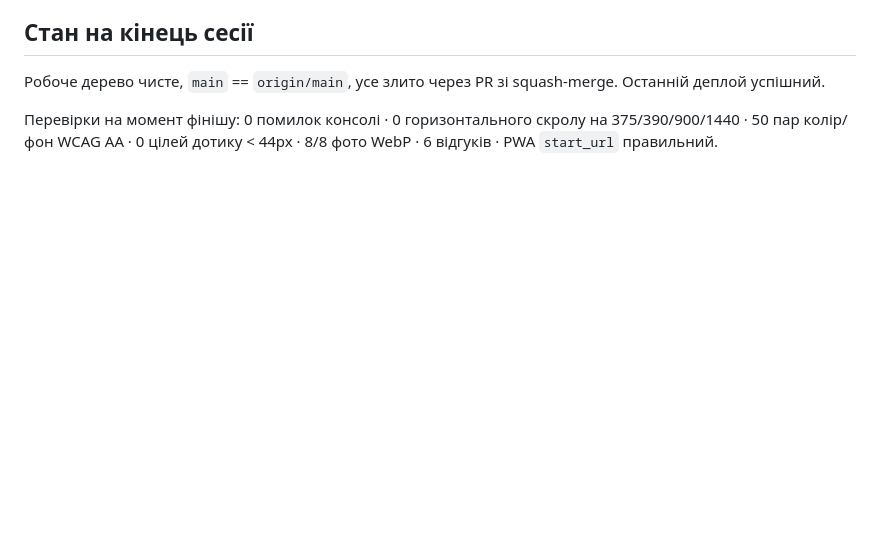
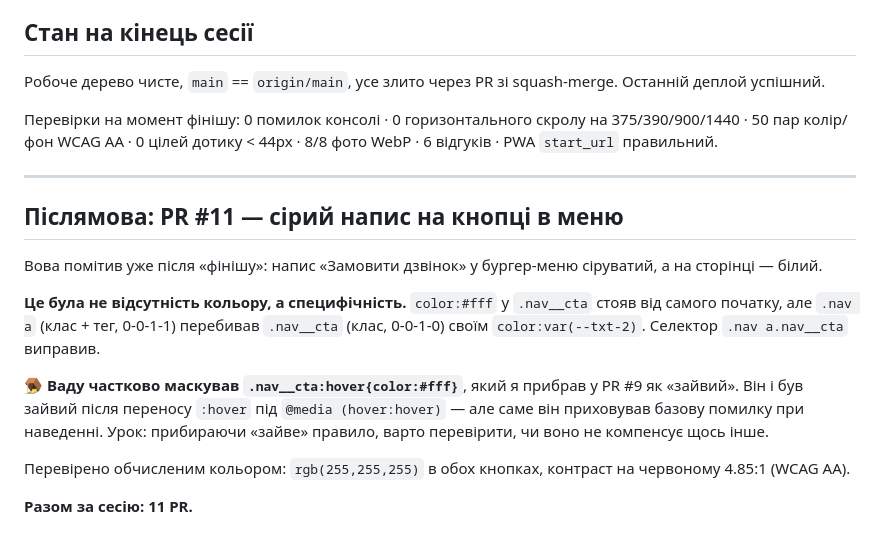
Before and after one commit to Volodymyr221/T-K-Performance, a Markdown page: _session-log/vova-2026-09-03.md, the part around the change. Drawn GitHub-style; blank space fills up the shorter version.

Commit message:
docs: журнал — PR #11, специфічність селекторів
Co-Authored-By: Claude Opus 5 <noreply@anthropic.com>
Claude-Session: https://claude.ai/code/session_01G2FvhBH1uNXYVgjAXjQ5yT

```diff
--- a/_session-log/vova-2026-09-03.md
+++ b/_session-log/vova-2026-09-03.md
@@ -348,3 +348,26 @@ squash-merge. Останній деплой успішний.
 Перевірки на момент фінішу: 0 помилок консолі · 0 горизонтального скролу на
 375/390/900/1440 · 50 пар колір/фон WCAG AA · 0 цілей дотику < 44px ·
 8/8 фото WebP · 6 відгуків · PWA `start_url` правильний.
+
+---
+
+## Післямова: PR #11 — сірий напис на кнопці в меню
+
+Вова помітив уже після «фінішу»: напис «Замовити дзвінок» у бургер-меню
+сіруватий, а на сторінці — білий.
+
+**Це була не відсутність кольору, а специфічність.** `color:#fff` у
+`.nav__cta` стояв від самого початку, але `.nav a` (клас + тег, 0-0-1-1)
+перебивав `.nav__cta` (клас, 0-0-1-0) своїм `color:var(--txt-2)`.
+Селектор `.nav a.nav__cta` виправив.
+
+🪤 **Ваду частково маскував `.nav__cta:hover{color:#fff}`**, який я прибрав
+у PR #9 як «зайвий». Він і був зайвий після переносу `:hover` під
+`@media (hover:hover)` — але саме він приховував базову помилку при
+наведенні. Урок: прибираючи «зайве» правило, варто перевірити, чи воно не
+компенсує щось інше.
+
+Перевірено обчисленим кольором: `rgb(255,255,255)` в обох кнопках,
+контраст на червоному 4.85:1 (WCAG AA).
+
+**Разом за сесію: 11 PR.**
```
